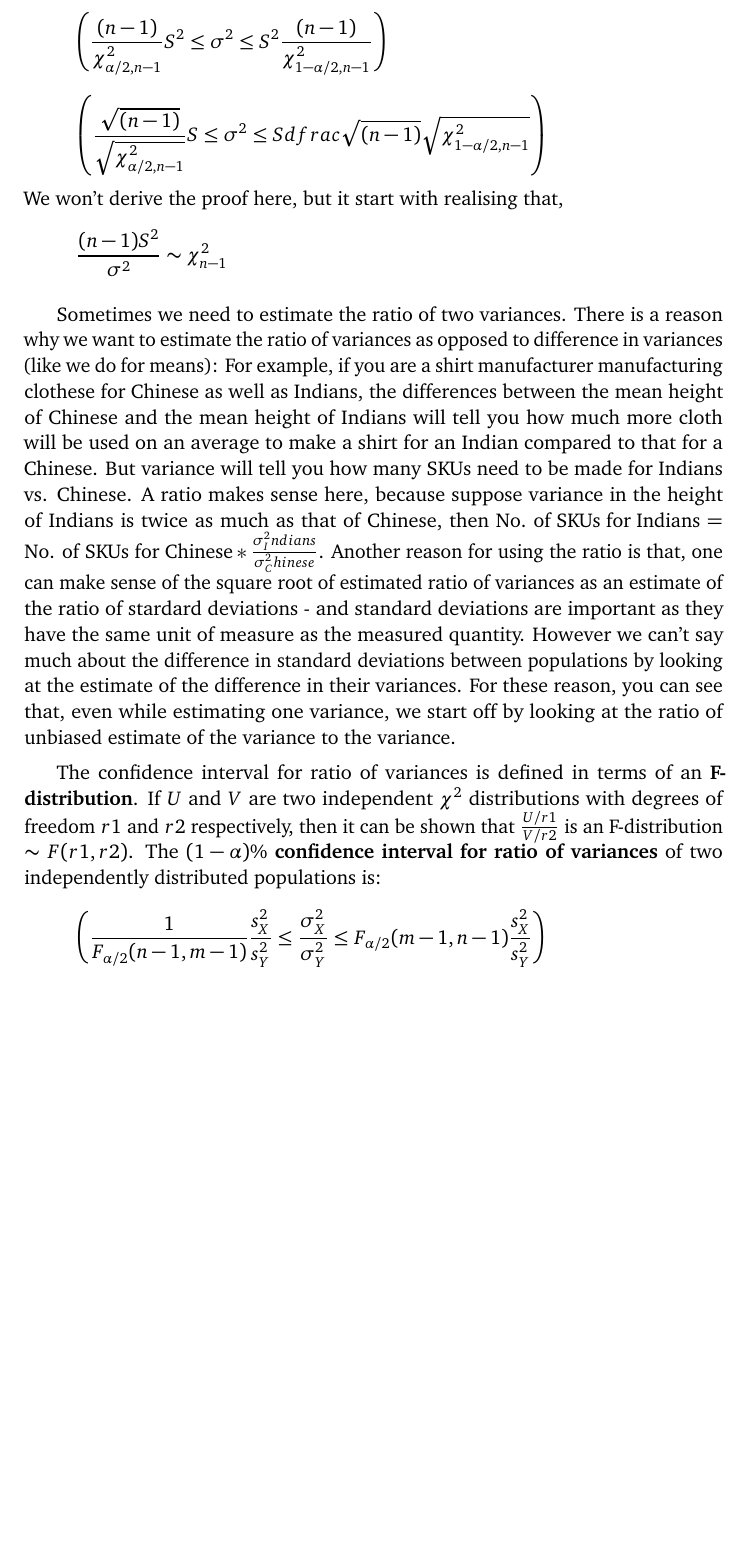
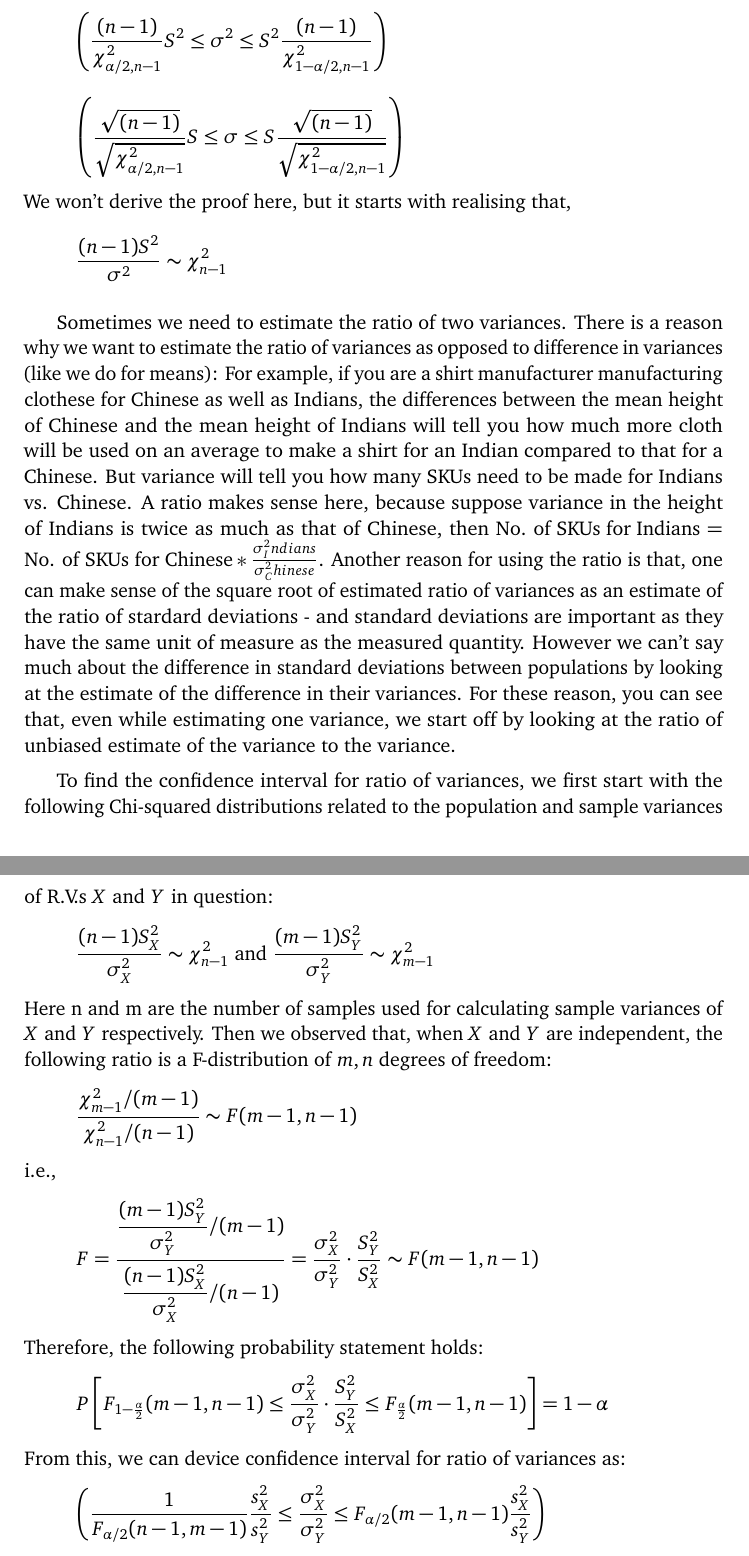
Before and after one commit to saravanadinesh/KnowledgeDump, a LaTeX thesis (Mathematics/Mathematics.tex, which reads Mathematics/Statistics/Statistics.tex): part of page 32 of 53 before the commit and two parts of pages 32 and 33 of 53 after it, the two joined at a grey line, cut so that both start at the same text, the shorter picture padded with empty space. The pictures show the PDF file Mathematics/Mathematics.pdf that the author committed with the source.

Commit message:
Added more explanation for Z-interval for mean and corrected some typos

```diff
--- a/Mathematics/Statistics/Statistics.tex
+++ b/Mathematics/Statistics/Statistics.tex
@@ -382,3 +384,7 @@ In our case, since the random variable we are concerned with is \(\bar{X}\), we
 	\end{array}
 	\]
 
+Now, we originally set out to find \( P(\bar{X}-\xi \leq \mu \leq \bar{X}+\xi) \) - If we compare this with the above inequality, if we set
+	\[ z_{\alpha/2} = \xi \dfrac{\sigma}{\sqrt{n}} \]
+then,
+	\[ P(\bar{X}-\xi \leq \mu \leq \bar{X}+\xi) \equiv P(-z_{\alpha/2} \leq \dfrac{\bar{X}-\mu}{\sigma/\sqrt{n}} \leq z_{\alpha/2}) = P(-z_{\alpha/2} \leq Z \leq z_{\alpha/2}) \]
@@ -385,0 +395 @@ In our case, since the random variable we are concerned with is \(\bar{X}\), we
+	\[ \int_{-z_{\alpha/2}}^{z_{\alpha/2}}  \frac{1}{\sqrt{2\pi}} e^{-\frac{1}{2}z^2} \mathrm{d}z  = (1-\alpha)\]
@@ -393,5 +397,0 @@ Actually the normal practice among Statisticians, when it comes to estimation th
-	\[ \int_{-z_{\alpha/2}}^{z_{\alpha/2}}  \frac{1}{\sqrt{2\pi}} e^{-\frac{1}{2}z^2} \mathrm{d}z  = (1-\alpha)\]
-Note that, since the total area under any distribution is 1, this can be directly translated to confidence percentage figure - i.e., We can say that we are \( (1-\alpha)\% \) confident that the $z$ value is between  \( [-z_{\alpha/2}, z_{\alpha/2}] \)
-
-Once they have the \( z_{\alpha/2} \), they simply calculate the equivalent values of the random variable $X$ that they transformed to $Z$. In our case, we have the random variable \( \bar{X} \sim \mathcal{N}(\mu,\sigma^2/n) \). We transform it to $Z$ using,
- 	\[  Z = \frac{\bar{X}-\mu}{\sigma/\sqrt{n}} \]
@@ -409,5 +407,5 @@ This results in a random variable which has a Student's T distribution with $n-1
 	\[ T=\dfrac{\bar{X}-\mu}{S/\sqrt{n}} \sim T(n-1) \]
-The complete proof can be found \href{https://online.stat.psu.edu/stat414/node/199/}{here}., but the basic idea is to recognize that:
+The complete proof can be found \href{https://online.stat.psu.edu/stat415/lesson/2/2.5}{here}., but the basic idea is to recognize that:
 	\begin{itemize}
 	\item \(  Z = \frac{\bar{X}-\mu}{\sigma/\sqrt{n}} \sim \mathcal{N}(0,1) \)
 	\item \( \dfrac{(n-1)S^2}{\sigma^2}\sim \chi^2_{n-1} \)
@@ -452,13 +450,21 @@ There are many instances when both $X_i$ and $Y_i$ are the same person in an exp
 \subsection {Confidence Intervals for Variances}
 Estimation of variance is very important in manufacturing. Most goods manufactured are spec'ed out both for their nominal values (1/4'' screw, 3.3K Ohm resistor etc.), as well as their tolerances often specified as $pm x\%$. If the sample measurements are normally distributed, then, \textbf{\((1-\alpha)\%\) confidernce intervals for variance and standard deviation} are:
 	\[ \left(\dfrac{(n-1)}{\chi^2_{\alpha/2,n-1}} S^2 \leq \sigma^2 \leq S^2\dfrac{(n-1)}{\chi^2_{1-\alpha/2,n-1}}\right) \]
-	\[ \left(\dfrac{\sqrt{(n-1)}}{\sqrt{\chi^2_{\alpha/2,n-1}}} S \leq \sigma^2 \leq S dfrac{\sqrt{(n-1)}}{\sqrt{\chi^2_{1-\alpha/2,n-1}}}\right) \]
-We won't derive the proof here, but it start with realising that,
+	\[ \left(\dfrac{\sqrt{(n-1)}}{\sqrt{\chi^2_{\alpha/2,n-1}}} S \leq \sigma \leq S \dfrac{\sqrt{(n-1)}}{\sqrt{\chi^2_{1-\alpha/2,n-1}}}\right) \]
+We won't derive the proof here, but it starts with realising that,
 	\[ \frac{(n-1)S^2}{\sigma^2} \sim \chi^2_{n-1} \]
 
 Sometimes we need to estimate the ratio of two variances. There is a reason why we want to estimate the ratio of variances as opposed to difference in variances (like we do for means): For example, if you are a shirt manufacturer manufacturing clothese for Chinese as well as Indians, the differences between the mean height of Chinese and the mean height of Indians will tell you how much more cloth will be used on an average to make a shirt for an Indian compared to that for a Chinese. But variance will tell you how many SKUs need to be made for Indians vs. Chinese. A ratio makes sense here, because suppose variance in the height of Indians is twice as much as that of Chinese, then \( \text{No. of SKUs for Indians} = \text{No. of SKUs for Chinese} * \frac{\sigma^2_Indians}{\sigma^2_Chinese} \). Another reason for using the ratio is that, one can make sense of the square root of estimated ratio of variances as an estimate of the ratio of stardard deviations - and standard deviations are important as they have the same unit of measure as the measured quantity. However we can't say much about the difference in standard deviations between populations by looking at the estimate of the difference in their variances. For these reason, you can see that, even while estimating one variance, we start off by looking at the ratio of unbiased estimate of the variance to the variance.
 
-The confidence interval for ratio of variances is defined in terms of an \textbf{F-distribution}. If $U$ and $V$ are two independent $\chi^2$ distributions with degrees of freedom $r1$ and $r2$ respectively, then it can be shown that \( \frac{U/r1}{V/r2} \) is an F-distribution $\sim F(r1, r2)$. The \textbf{\((1-\alpha)\%\) confidence interval for ratio of variances} of two independently distributed populations is:
+To find the confidence interval for ratio of variances, we first start with the following Chi-squared distributions related to the population and sample variances of R.V.s \(X\) and \(Y\) in question:
+	\[ \dfrac{(n-1)S^2_X}{\sigma^2_X}\sim \chi^2_{n-1}\) and \(\dfrac{(m-1)S^2_Y}{\sigma^2_Y}\sim \chi^2_{m-1} \]
+Here n and m are the number of samples used for calculating sample variances of \(X\) and \(Y\) respectively. Then we observed that, when \(X\) and \(Y\) are independent, the following ratio is a F-distribution of \(m,n\) degrees of freedom:
+	\[ \dfrac{\chi^2_{m-1}/(m-1)}{\chi^2_{n-1}/(n-1)} \sim F(m-1, n-1) \]
+i.e.,
+	\[ F=\dfrac{\dfrac{(m-1)S^2_Y}{\sigma^2_Y}/(m-1)}{\dfrac{(n-1)S^2_X}{\sigma^2_X}/(n-1)}=\dfrac{\sigma^2_X}{\sigma^2_Y}\cdot \dfrac{S^2_Y}{S^2_X} \sim F(m-1,n-1) \]
+Therefore, the following probability statement holds:
+	\[ P\left[F_{1-\frac{\alpha}{2}}(m-1,n-1) \leq \dfrac{\sigma^2_X}{\sigma^2_Y}\cdot \dfrac{S^2_Y}{S^2_X} \leq F_{\frac{\alpha}{2}}(m-1,n-1)\right]=1-\alpha \]
+From this, we can device confidence interval for ratio of variances as:
  	\[ \left(\dfrac{1}{F_{\alpha/2}(n-1,m-1)} \dfrac{s^2_X}{s^2_Y} \leq \dfrac{\sigma^2_X}{\sigma^2_Y}\leq F_{\alpha/2}(m-1,n-1)\dfrac{s^2_X}{s^2_Y}\right) \]
 
 \subsection{Confidence Intervals for Proportions}
```
Also changed, not shown: Mathematics/Mathematics.pdf, Mathematics/Statistics/Statistics.tex (26 more changed lines).
